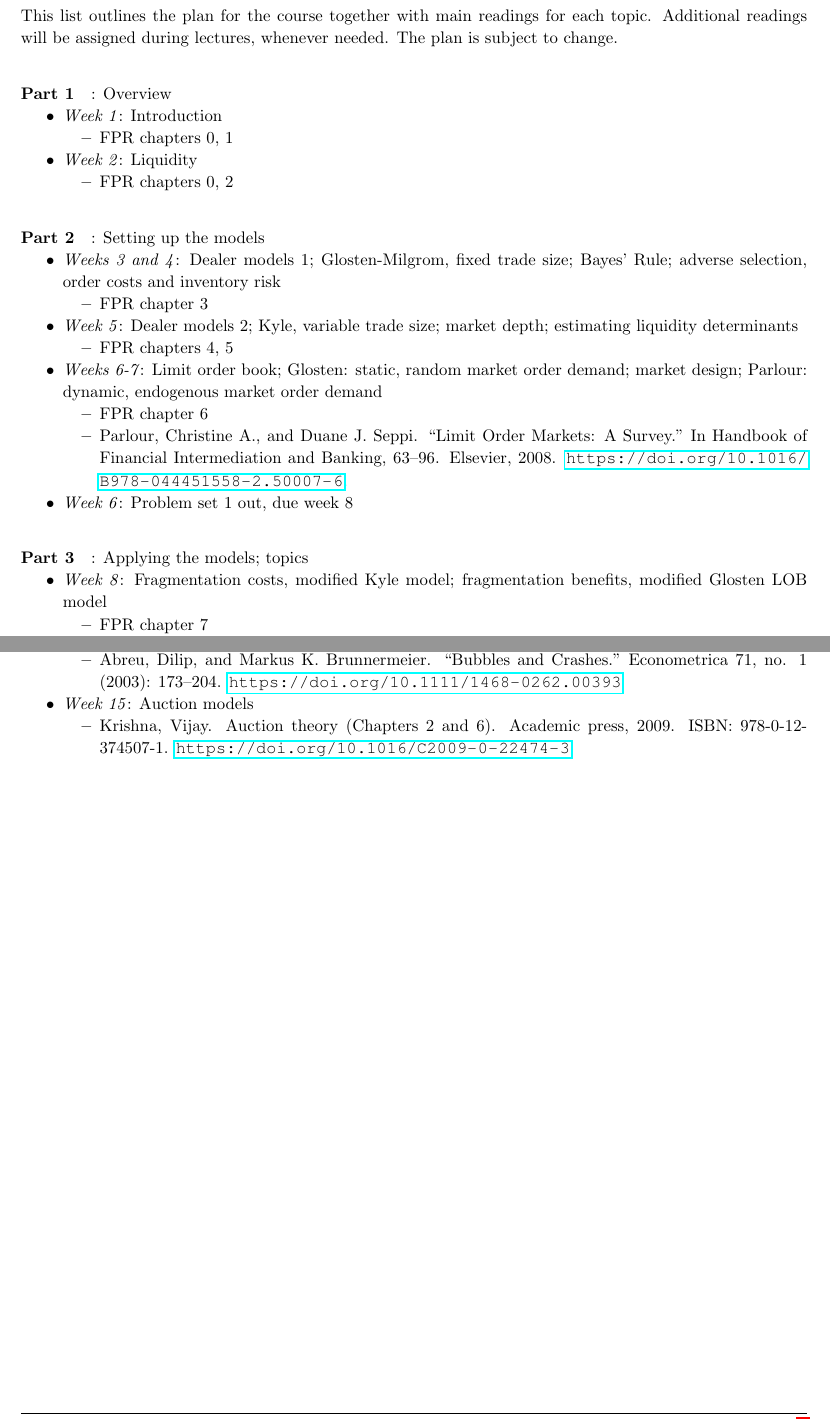
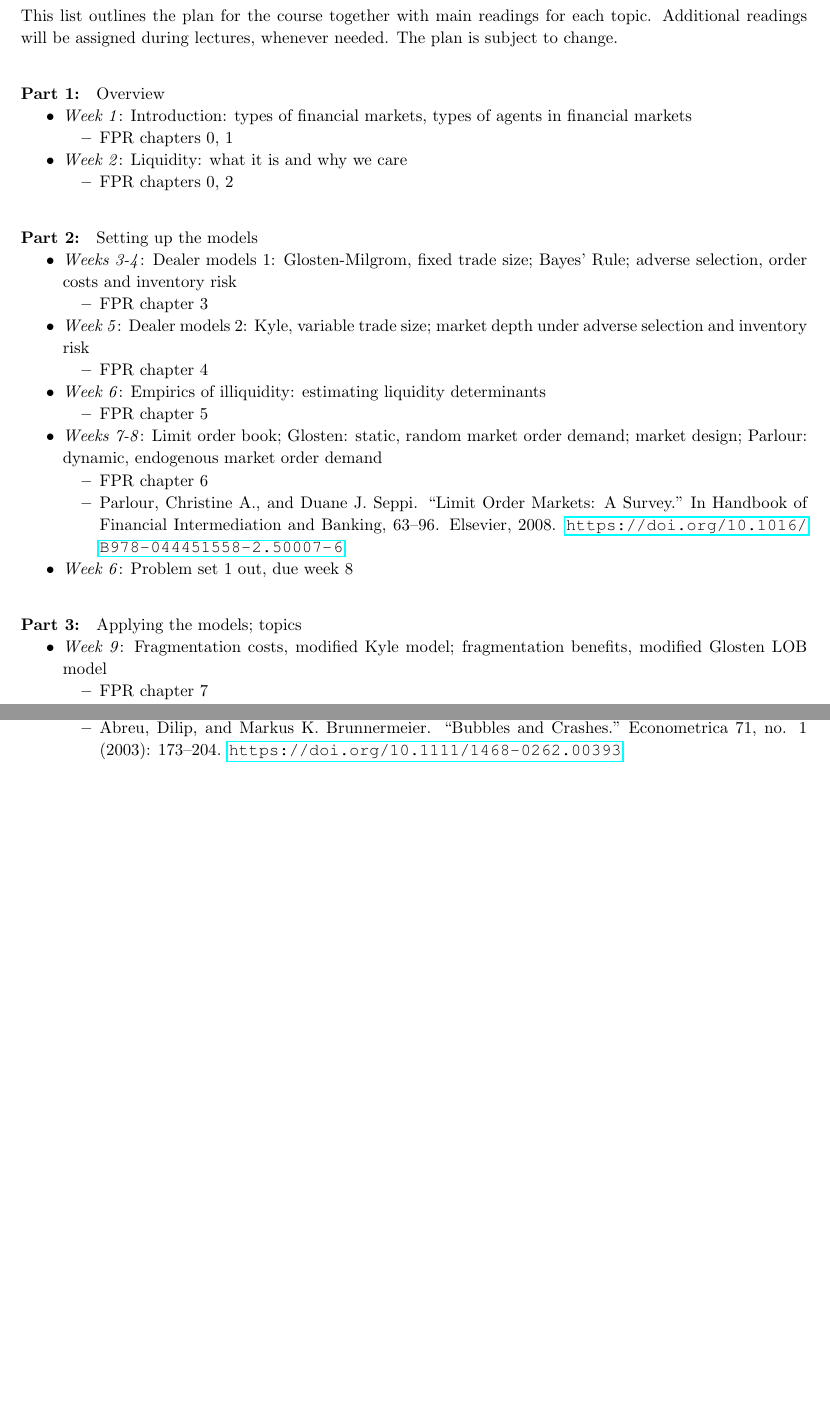
Before and after one commit to electronicgore/finmarkets, a LaTeX document (syllabus/syllabus.tex): two parts of pages 1 and 2 of 2, joined at a grey line, cut so that both start at the same text, the shorter picture padded with empty space. Compiled offline with pdfLaTeX.

Commit message:
more syllabus updates

```diff
--- a/syllabus/syllabus.tex
+++ b/syllabus/syllabus.tex
@@ -148,30 +148,34 @@
 This list outlines the plan for the course together with main readings for each topic. Additional readings will be assigned during lectures, whenever needed. The plan is subject to change.
 \medskip
 
-\paragraph{Part 1}: Overview
+\paragraph{Part 1:} Overview
 \begin{itemize}
-	\item \textit{Week 1}: Introduction
+	\item \textit{Week 1}: Introduction: types of financial markets, types of agents in financial markets
 	\begin{itemize}
 		\item FPR chapters 0, 1
 	\end{itemize}
-	\item \textit{Week 2}: Liquidity
+	\item \textit{Week 2}: Liquidity: what it is and why we care
 	\begin{itemize}
 		\item FPR chapters 0, 2
 	\end{itemize}
 \end{itemize}
 
 \medskip
-\paragraph{Part 2}: Setting up the models
+\paragraph{Part 2:} Setting up the models
 \begin{itemize}
-	\item \textit{Weeks 3 and 4}: Dealer models 1; {Glosten-Milgrom}, fixed trade size; Bayes' Rule; adverse selection, order costs and inventory risk
+	\item \textit{Weeks 3-4}: Dealer models 1: {Glosten-Milgrom}, fixed trade size; Bayes' Rule; adverse selection, order costs and inventory risk
 	\begin{itemize}
 		\item FPR chapter 3
 	\end{itemize}
-	\item \textit{Week 5}: Dealer models 2; {Kyle}, variable trade size; market depth; estimating liquidity determinants
+	\item \textit{Week 5}: Dealer models 2: {Kyle}, variable trade size; market depth under adverse selection and inventory risk
 	\begin{itemize}
-		\item FPR chapters 4, 5
+		\item FPR chapter 4
 	\end{itemize}
-	\item \textit{Weeks 6-7}: Limit order book; {Glosten}: static, random market order demand; market design; {Parlour}: dynamic, endogenous market order demand
+	\item \textit{Week 6}: Empirics of illiquidity: estimating liquidity determinants
+	\begin{itemize}
+		\item FPR chapter 5
+	\end{itemize}
+	\item \textit{Weeks 7-8}: Limit order book; {Glosten}: static, random market order demand; market design; {Parlour}: dynamic, endogenous market order demand
 	\begin{itemize}
 		\item FPR chapter 6
 		\item Parlour, Christine A., and Duane J. Seppi. “Limit Order Markets: A Survey.” In Handbook of Financial Intermediation and Banking, 63–96. Elsevier, 2008. \url{https://doi.org/10.1016/B978-044451558-2.50007-6}.
@@ -180,9 +184,9 @@ This list outlines the plan for the course together with main readings for each
 \end{itemize}
 
 \medskip
-\paragraph{Part 3}: Applying the models; topics
+\paragraph{Part 3:} Applying the models; topics
 \begin{itemize}
-	\item \textit{Week 8}: Fragmentation costs, {modified Kyle model}; fragmentation benefits, {modified Glosten LOB model}
+	\item \textit{Week 9}: Fragmentation costs, {modified Kyle model}; fragmentation benefits, {modified Glosten LOB model}
 	\begin{itemize}
 		\item FPR chapter 7
 	\end{itemize}
@@ -218,10 +222,10 @@ This list outlines the plan for the course together with main readings for each
 		\item Bikhchandani, Sushil, and Sunil Sharma. “Herd Behavior in Financial Markets.” IMF Staff Papers 47, no. 3 (2000): 279–310. \url{https://doi.org/10.2307/3867650}
 		\item Abreu, Dilip, and Markus K. Brunnermeier. “Bubbles and Crashes.” Econometrica 71, no. 1 (2003): 173–204. \url{https://doi.org/10.1111/1468-0262.00393}
 	\end{itemize}
-	\item \textit{Week 15}: Auction models
-	\begin{itemize}
-		\item Krishna, Vijay. Auction theory (Chapters 2 and 6). Academic press, 2009. ISBN: 978-0-12-374507-1. \url{https://doi.org/10.1016/C2009-0-22474-3}
-	\end{itemize}
+	%\item \textit{Week 15}: Auction models
+	%\begin{itemize}
+	%	\item Krishna, Vijay. Auction theory (Chapters 2 and 6). Academic press, 2009. ISBN: 978-0-12-374507-1. \url{https://doi.org/10.1016/C2009-0-22474-3}
+	%\end{itemize}
 \end{itemize}
 
 %\bigskip
```
Also changed, not shown: syllabus/syllabus.tex (14 more changed lines).
